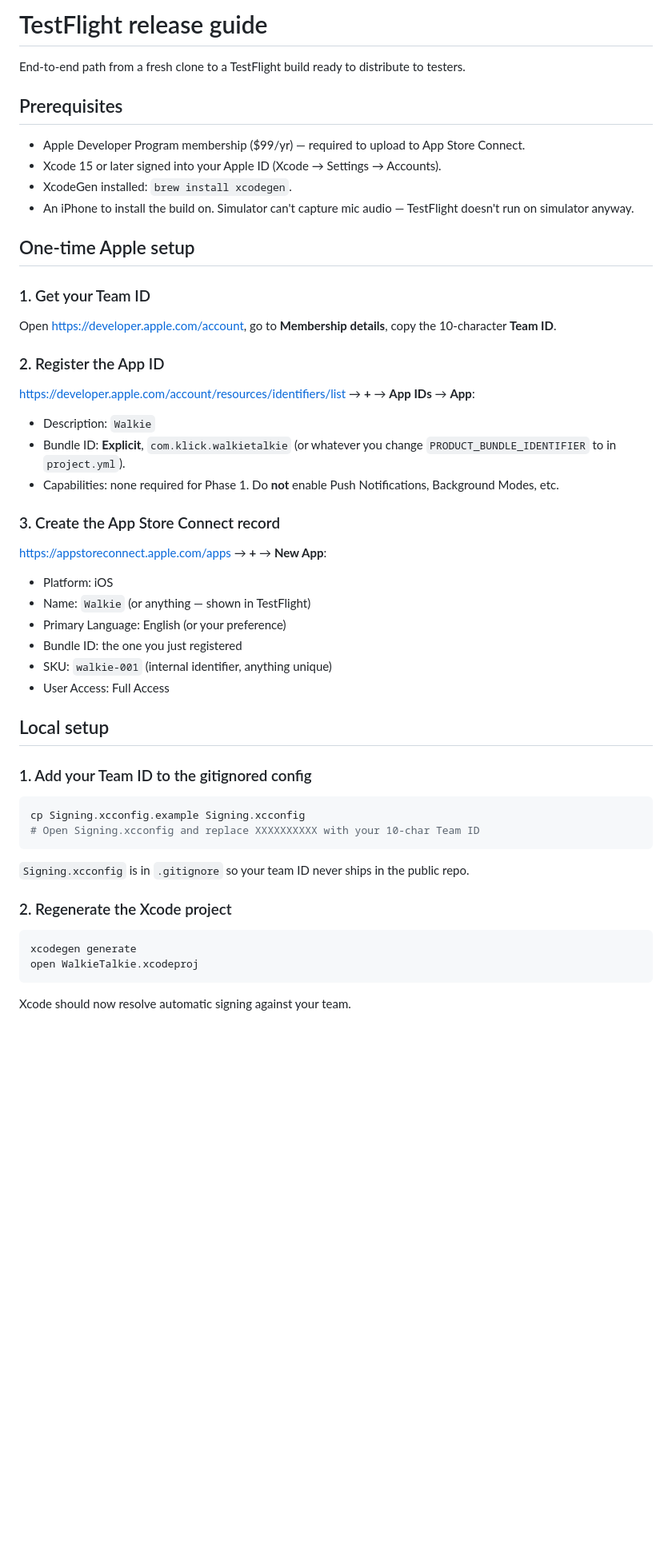
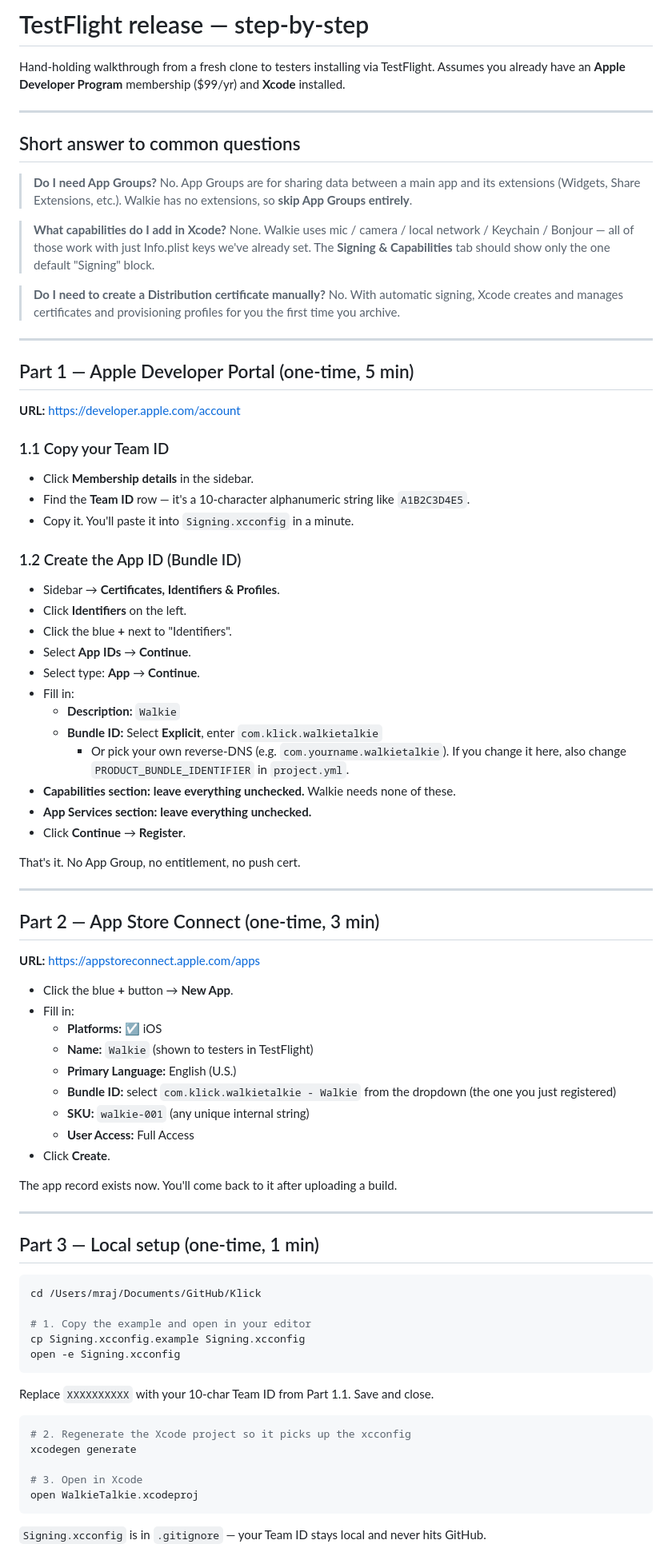
Before and after one commit to cyphermadhan/Klick, a Markdown page: TESTFLIGHT.md, the part around one of its changes. Shown at 80% size. Rendered like a GitHub page; blank space fills up the shorter version.

Commit message:
docs(testflight): rewrite as click-by-click guide, clarify no app group / no capabilities needed

````diff
--- a/TESTFLIGHT.md
+++ b/TESTFLIGHT.md
@@ -1,56 +1,85 @@
-# TestFlight release guide
+# TestFlight release — step-by-step
 
-End-to-end path from a fresh clone to a TestFlight build ready to distribute to testers.
+Hand-holding walkthrough from a fresh clone to testers installing via TestFlight. Assumes you already have an **Apple Developer Program** membership ($99/yr) and **Xcode** installed.
 
-## Prerequisites
+---
 
-- Apple Developer Program membership ($99/yr) — required to upload to App Store Connect.
-- Xcode 15 or later signed into your Apple ID (Xcode → Settings → Accounts).
-- XcodeGen installed: `brew install xcodegen`.
-- An iPhone to install the build on. Simulator can't capture mic audio — TestFlight doesn't run on simulator anyway.
+## Short answer to common questions
 
-## One-time Apple setup
+> **Do I need App Groups?** No. App Groups are for sharing data between a main app and its extensions (Widgets, Share Extensions, etc.). Walkie has no extensions, so **skip App Groups entirely**.
 
-### 1. Get your Team ID
+> **What capabilities do I add in Xcode?** None. Walkie uses mic / camera / local network / Keychain / Bonjour — all of those work with just Info.plist keys we've already set. The **Signing & Capabilities** tab should show only the one default "Signing" block.
 
-Open <https://developer.apple.com/account>, go to **Membership details**, copy the 10-character **Team ID**.
+> **Do I need to create a Distribution certificate manually?** No. With automatic signing, Xcode creates and manages certificates and provisioning profiles for you the first time you archive.
 
-### 2. Register the App ID
+---
 
-<https://developer.apple.com/account/resources/identifiers/list> → **+** → **App IDs** → **App**:
+## Part 1 — Apple Developer Portal (one-time, 5 min)
 
-- Description: `Walkie`
-- Bundle ID: **Explicit**, `com.klick.walkietalkie` (or whatever you change `PRODUCT_BUNDLE_IDENTIFIER` to in `project.yml`).
-- Capabilities: none required for Phase 1. Do **not** enable Push Notifications, Background Modes, etc.
+**URL:** <https://developer.apple.com/account>
 
-### 3. Create the App Store Connect record
+### 1.1 Copy your Team ID
 
-<https://appstoreconnect.apple.com/apps> → **+** → **New App**:
+- Click **Membership details** in the sidebar.
+- Find the **Team ID** row — it's a 10-character alphanumeric string like `A1B2C3D4E5`.
+- Copy it. You'll paste it into `Signing.xcconfig` in a minute.
 
-- Platform: iOS
-- Name: `Walkie` (or anything — shown in TestFlight)
-- Primary Language: English (or your preference)
-- Bundle ID: the one you just registered
-- SKU: `walkie-001` (internal identifier, anything unique)
-- User Access: Full Access
+### 1.2 Create the App ID (Bundle ID)
 
-## Local setup
+- Sidebar → **Certificates, Identifiers & Profiles**.
+- Click **Identifiers** on the left.
+- Click the blue **+** next to "Identifiers".
+- Select **App IDs** → **Continue**.
+- Select type: **App** → **Continue**.
+- Fill in:
+  - **Description:** `Walkie`
+  - **Bundle ID:** Select **Explicit**, enter `com.klick.walkietalkie`
+    - Or pick your own reverse-DNS (e.g. `com.yourname.walkietalkie`). If you change it here, also change `PRODUCT_BUNDLE_IDENTIFIER` in `project.yml`.
+- **Capabilities section:** **leave everything unchecked.** Walkie needs none of these.
+- **App Services section:** **leave everything unchecked.**
+- Click **Continue** → **Register**.
 
-### 1. Add your Team ID to the gitignored config
+That's it. No App Group, no entitlement, no push cert.
+
+---
+
+## Part 2 — App Store Connect (one-time, 3 min)
+
+**URL:** <https://appstoreconnect.apple.com/apps>
+
+- Click the blue **+** button → **New App**.
+- Fill in:
+  - **Platforms:** ☑ iOS
+  - **Name:** `Walkie` (shown to testers in TestFlight)
+  - **Primary Language:** English (U.S.)
+  - **Bundle ID:** select `com.klick.walkietalkie - Walkie` from the dropdown (the one you just registered)
+  - **SKU:** `walkie-001` (any unique internal string)
+  - **User Access:** Full Access
+- Click **Create**.
+
+The app record exists now. You'll come back to it after uploading a build.
+
+---
+
+## Part 3 — Local setup (one-time, 1 min)
 
 ```bash
+cd /Users/mraj/Documents/GitHub/Klick
+
+# 1. Copy the example and open in your editor
 cp Signing.xcconfig.example Signing.xcconfig
-# Open Signing.xcconfig and replace XXXXXXXXXX with your 10-char Team ID
+open -e Signing.xcconfig
 ```
 
-`Signing.xcconfig` is in `.gitignore` so your team ID never ships in the public repo.
-
-### 2. Regenerate the Xcode project
+Replace `XXXXXXXXXX` with your 10-char Team ID from Part 1.1. Save and close.
 
 ```bash
+# 2. Regenerate the Xcode project so it picks up the xcconfig
 xcodegen generate
+
+# 3. Open in Xcode
 open WalkieTalkie.xcodeproj
 ```
 
-Xcode should now resolve automatic signing against your team.
+`Signing.xcconfig` is in `.gitignore` — your Team ID stays local and never hits GitHub.
 
````
Also changed, not shown: other parts of TESTFLIGHT.md (+169 -79 lines).
